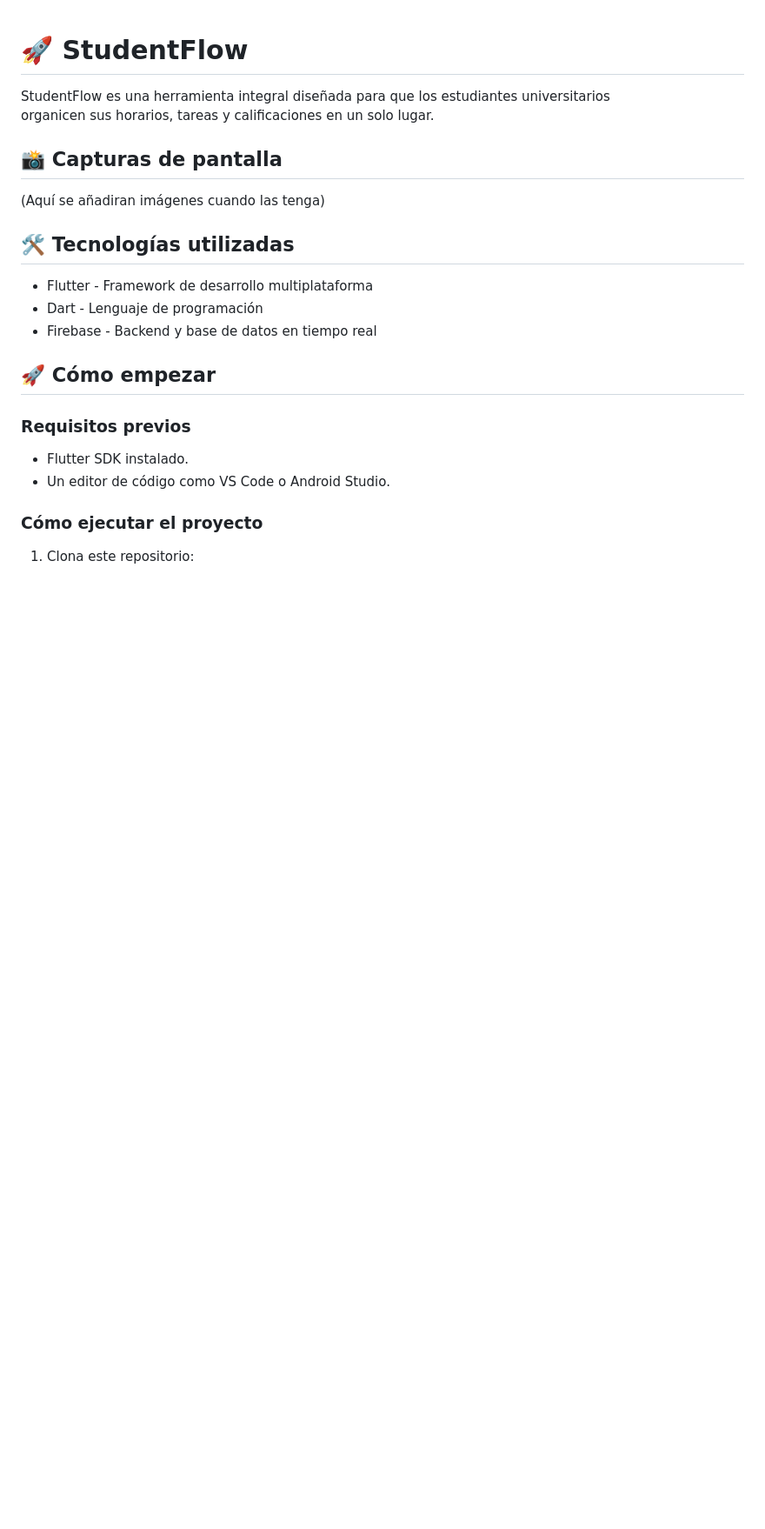
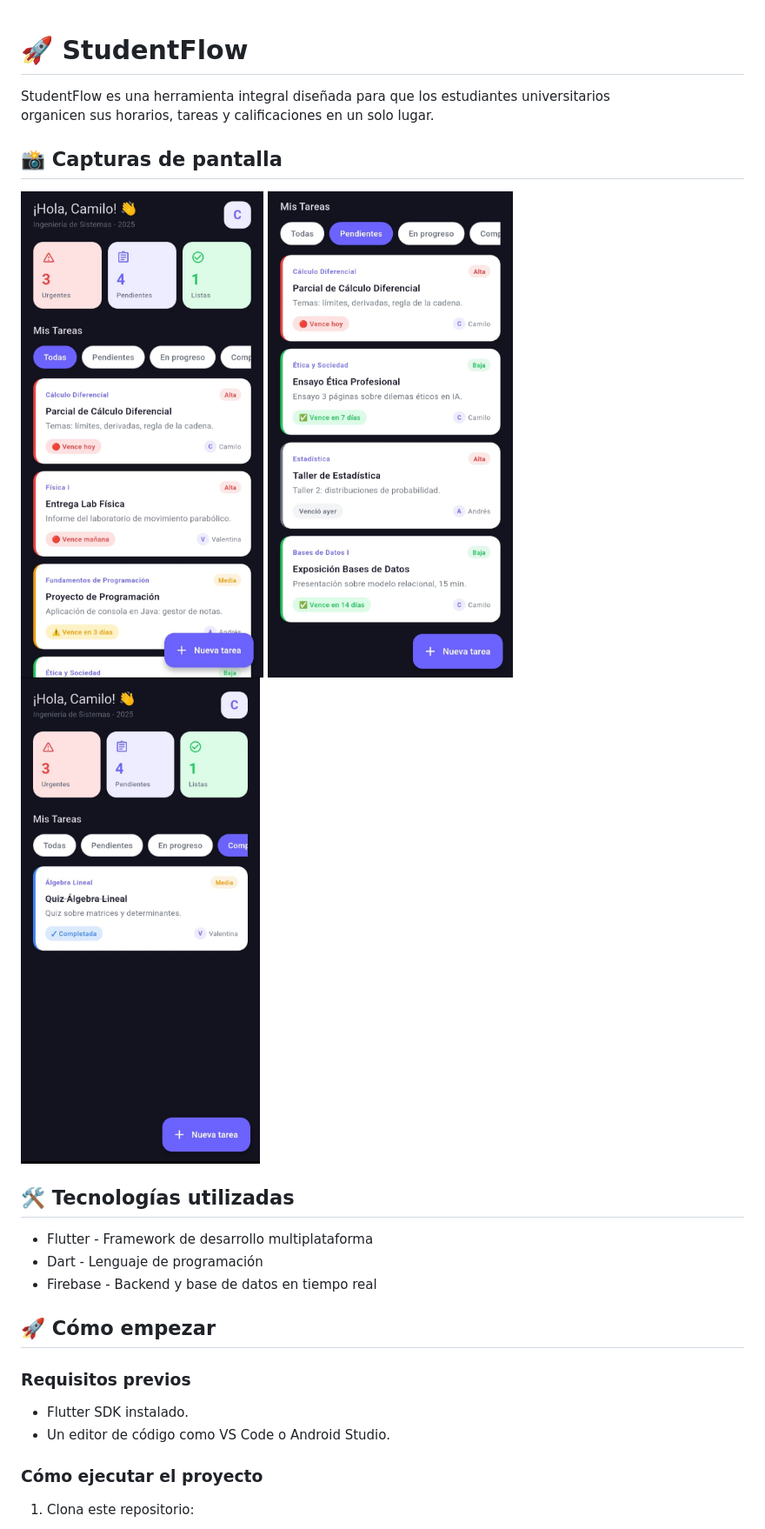
Before and after one commit to camilo822/StudentFlow, a Markdown page: README.md, the part around the change. Shown at 87% size. GitHub-like rendering; blank space fills up the shorter version.

Commit message:
Actualizacion del readme

```diff
--- a/README.md
+++ b/README.md
@@ -4,7 +4,9 @@ StudentFlow es una herramienta integral diseñada para que los estudiantes unive
 organicen sus horarios, tareas y calificaciones en un solo lugar.
 
 ## 📸 Capturas de pantalla
-(Aquí se añadiran imágenes cuando las tenga)
+![imagen uno ](img/1.jpeg)
+![imagen dos ](img/2.jpeg)
+![imagen tres ](img/3.jpeg)
 
 ## 🛠️ Tecnologías utilizadas
 * Flutter - Framework de desarrollo multiplataforma
```
